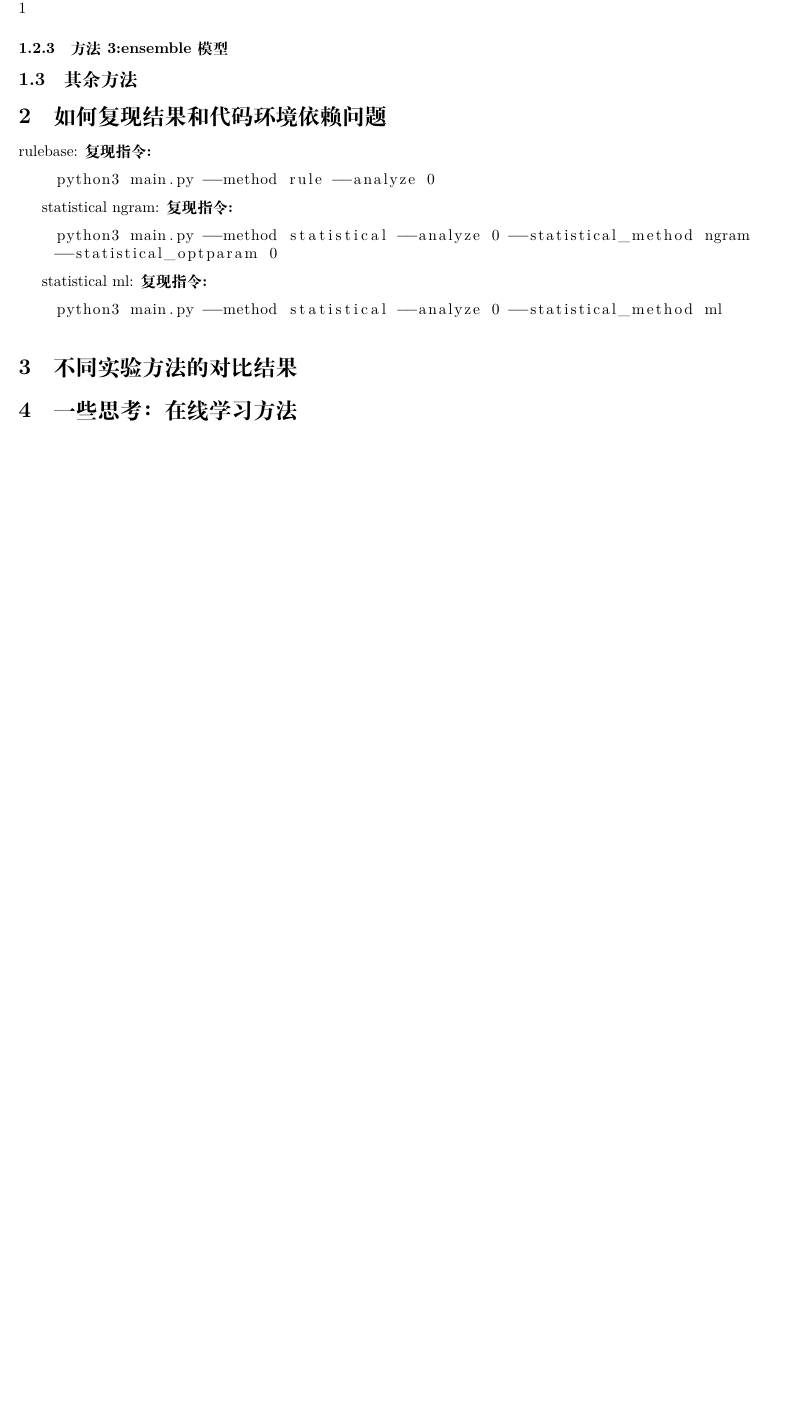
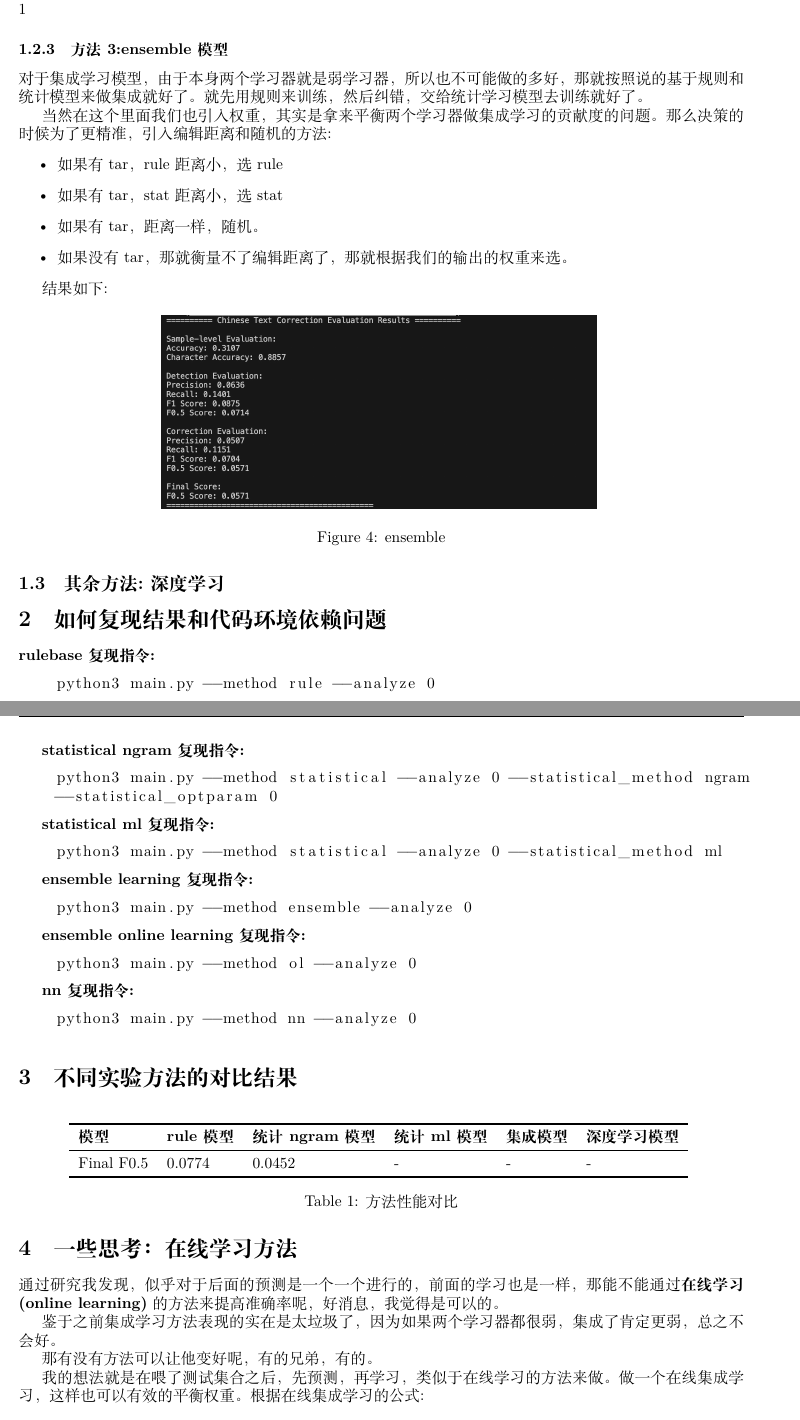
Before and after one commit to RAINYWJT/nlp, a LaTeX problem sheet (project1/repo/repo.tex): part of page 5 of 5 before the commit and two parts of pages 5 and 6 of 6 after it, the two joined at a grey line, cut so that both start at the same text, the shorter picture padded with empty space. Compiled offline with XeLaTeX.

Commit message:
change wjt 4.6

```diff
--- a/project1/repo/repo.tex
+++ b/project1/repo/repo.tex
@@ -14,6 +14,7 @@
 \usepackage{enumerate}
 \usepackage{enumitem} % 控制列表样式
 \usepackage{listings}
+\usepackage{float}
 
 \title{2025自然语言处理 \\ 课程设计1}
 \date{2025.4.1}
@@ -220,31 +223,84 @@ ngram模型主要是要修改\_train\_ngram\_model,对于这个东西，首先
 
 \subsubsection{方法3:ensemble模型}
 
-\subsection{其余方法}
+对于集成学习模型，由于本身两个学习器就是弱学习器，所以也不可能做的多好，那就按照说的基于规则和
+统计模型来做集成就好了。就先用规则来训练，然后纠错，交给统计学习模型去训练就好了。
+
+当然在这个里面我们也引入权重，其实是拿来平衡两个学习器做集成学习的贡献度的问题。那么决策的时候为了更精准，引入编辑距离和随机的方法:
+\begin{itemize}
+    \item 如果有tar，rule距离小，选rule
+    \item 如果有tar，stat距离小，选stat
+    \item 如果有tar，距离一样，随机。
+    \item 如果没有tar，那就衡量不了编辑距离了，那就根据我们的输出的权重来选。
+\end{itemize}
+
+结果如下:
+
+\begin{figure}[H]
+    \centering
+    \label{ensemble}
+    \includegraphics[width=0.6\textwidth]{../pic/ensemble.png}
+    \caption{ensemble}
+\end{figure}
+
+\subsection{其余方法:深度学习}
 
 \section{如何复现结果和代码环境依赖问题}
-
-rulebase:
-\textbf{复现指令:}
+\textbf{rulebase复现指令:}
 \begin{lstlisting}
     python3 main.py --method rule --analyze 0
 \end{lstlisting}
 
-statistical ngram:
-\textbf{复现指令:}
+\textbf{statistical ngram复现指令:}
 \begin{lstlisting}
     python3 main.py --method statistical --analyze 0 --statistical_method ngram
     --statistical_optparam 0
 \end{lstlisting}
 
-statistical ml:
-\textbf{复现指令:}
+\textbf{statistical ml复现指令:}
 \begin{lstlisting}
     python3 main.py --method statistical --analyze 0 --statistical_method ml
 \end{lstlisting}
 
+\textbf{ensemble learning复现指令:}
+\begin{lstlisting}
+    python3 main.py --method ensemble --analyze 0
+\end{lstlisting}
+
+\textbf{ensemble online learning复现指令:}
+\begin{lstlisting}
+    python3 main.py --method ol --analyze 0
+\end{lstlisting}
+
+\textbf{nn复现指令:}
+\begin{lstlisting}
+    python3 main.py --method nn --analyze 0
+\end{lstlisting}
 
 
 \section{不同实验方法的对比结果}
 
+\begin{table}[H]
+    \centering
+    \begin{tabular}{llllll}
+    \toprule
+    \textbf{模型} & \textbf{rule模型} & \textbf{统计ngram模型} & \textbf{统计ml模型} & \textbf{集成模型} & \textbf{深度学习模型}\\
+    \midrule
+    Final F0.5 & 0.0774 & 0.0452 & - & - & - \\
+    \bottomrule
+    \end{tabular}
+    \caption{方法性能对比}
+    \end{table}
+
 \section{一些思考：在线学习方法}
+
+通过研究我发现，似乎对于后面的预测是一个一个进行的，前面的学习也是一样，那能不能通过\textbf{在线学习(online learning)}
+的方法来提高准确率呢，好消息，我觉得是可以的。
+
+鉴于之前集成学习方法表现的实在是太垃圾了，因为如果两个学习器都很弱，集成了肯定更弱，总之不会好。
+
+那有没有方法可以让他变好呢，有的兄弟，有的。
+
+我的想法就是在喂了测试集合之后，先预测，再学习，类似于在线学习的方法来做。做一个在线集成学习，这样也可以有效的平衡权重。
+根据在线集成学习的公式:
+\[ w_t = w_{t-1} \exp(-\lambda x) \]
```
Also changed, not shown: project1/pic/ensemble.png (added), project1/repo/repo.pdf, project1/repo/repo.tex (29 more changed lines), 6 other files.
